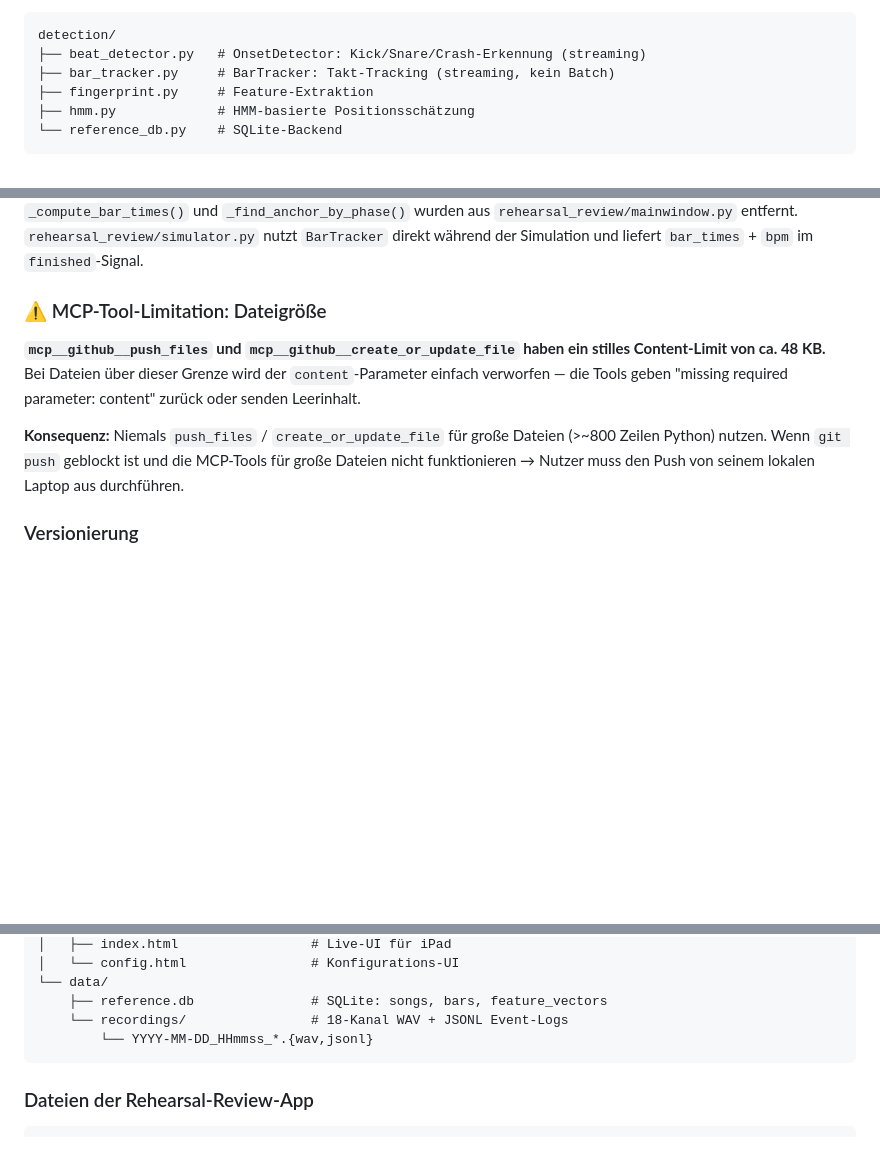
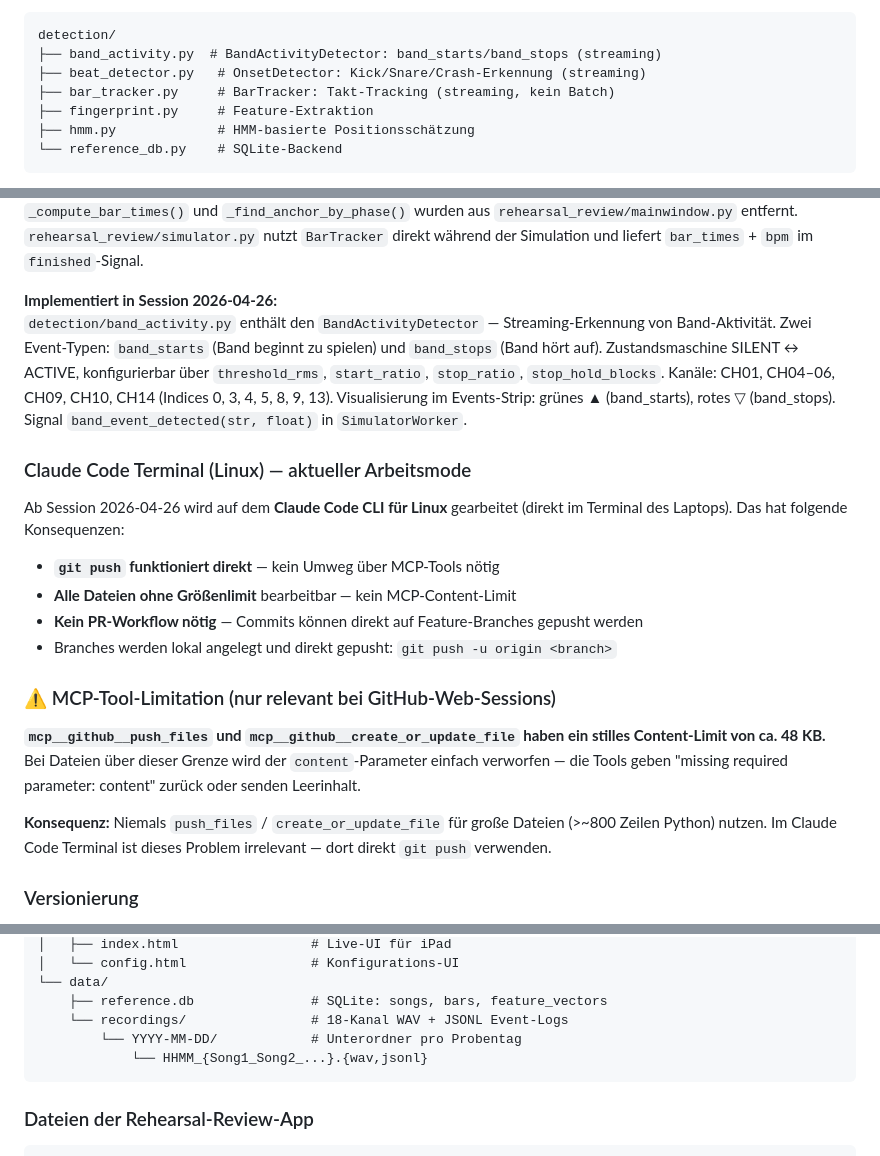
Before and after one commit to christianprison/lighting.ai, a Markdown page: CLAUDE.md, 3 parts joined by grey strips. Drawn GitHub-style; blank space fills up the shorter version.

````diff
--- a/CLAUDE.md
+++ b/CLAUDE.md
@@ -58,6 +58,7 @@ Fallunterscheidung.
 
 ```
 detection/
+├── band_activity.py  # BandActivityDetector: band_starts/band_stops (streaming)
 ├── beat_detector.py   # OnsetDetector: Kick/Snare/Crash-Erkennung (streaming)
 ├── bar_tracker.py     # BarTracker: Takt-Tracking (streaming, kein Batch)
 ├── fingerprint.py     # Feature-Extraktion
@@ -78,12 +79,29 @@ Live identisch läuft. Die Batch-Funktionen `_compute_bar_times()` und
 `rehearsal_review/simulator.py` nutzt `BarTracker` direkt während der Simulation und
 liefert `bar_times` + `bpm` im `finished`-Signal.
 
-### ⚠️ MCP-Tool-Limitation: Dateigröße
+**Implementiert in Session 2026-04-26:**
+`detection/band_activity.py` enthält den `BandActivityDetector` — Streaming-Erkennung von
+Band-Aktivität. Zwei Event-Typen: `band_starts` (Band beginnt zu spielen) und `band_stops`
+(Band hört auf). Zustandsmaschine SILENT ↔ ACTIVE, konfigurierbar über `threshold_rms`,
+`start_ratio`, `stop_ratio`, `stop_hold_blocks`. Kanäle: CH01, CH04–06, CH09, CH10, CH14
+(Indices 0, 3, 4, 5, 8, 9, 13). Visualisierung im Events-Strip: grünes ▲ (band_starts),
+rotes ▽ (band_stops). Signal `band_event_detected(str, float)` in `SimulatorWorker`.
+
+### Claude Code Terminal (Linux) — aktueller Arbeitsmode
+
+Ab Session 2026-04-26 wird auf dem **Claude Code CLI für Linux** gearbeitet (direkt im Terminal des Laptops). Das hat folgende Konsequenzen:
+
+- **`git push` funktioniert direkt** — kein Umweg über MCP-Tools nötig
+- **Alle Dateien ohne Größenlimit** bearbeitbar — kein MCP-Content-Limit
+- **Kein PR-Workflow nötig** — Commits können direkt auf Feature-Branches gepusht werden
+- Branches werden lokal angelegt und direkt gepusht: `git push -u origin <branch>`
+
+### ⚠️ MCP-Tool-Limitation (nur relevant bei GitHub-Web-Sessions)
 
 **`mcp__github__push_files` und `mcp__github__create_or_update_file` haben ein stilles Content-Limit von ca. 48 KB.**
 Bei Dateien über dieser Grenze wird der `content`-Parameter einfach verworfen — die Tools geben "missing required parameter: content" zurück oder senden Leerinhalt.
 
-**Konsequenz:** Niemals `push_files` / `create_or_update_file` für große Dateien (>~800 Zeilen Python) nutzen. Wenn `git push` geblockt ist und die MCP-Tools für große Dateien nicht funktionieren → Nutzer muss den Push von seinem lokalen Laptop aus durchführen.
+**Konsequenz:** Niemals `push_files` / `create_or_update_file` für große Dateien (>~800 Zeilen Python) nutzen. Im Claude Code Terminal ist dieses Problem irrelevant — dort direkt `git push` verwenden.
 
 
 ### Versionierung
@@ -380,7 +398,8 @@ lighting.ai/live/
 └── data/
     ├── reference.db               # SQLite: songs, bars, feature_vectors
     └── recordings/                # 18-Kanal WAV + JSONL Event-Logs
-        └── YYYY-MM-DD_HHmmss_*.{wav,jsonl}
+        └── YYYY-MM-DD/            # Unterordner pro Probentag
+            └── HHMM_{Song1_Song2_...}.{wav,jsonl}
 ```
 
 ### Dateien der Rehearsal-Review-App
````
Also changed, not shown: other parts of CLAUDE.md (+48 -11 lines), docs/live-app-bedienungsanleitung.md (+26 -5 lines), docs/rehearsal-review-bedienungsanleitung.md (+7 -5 lines).
